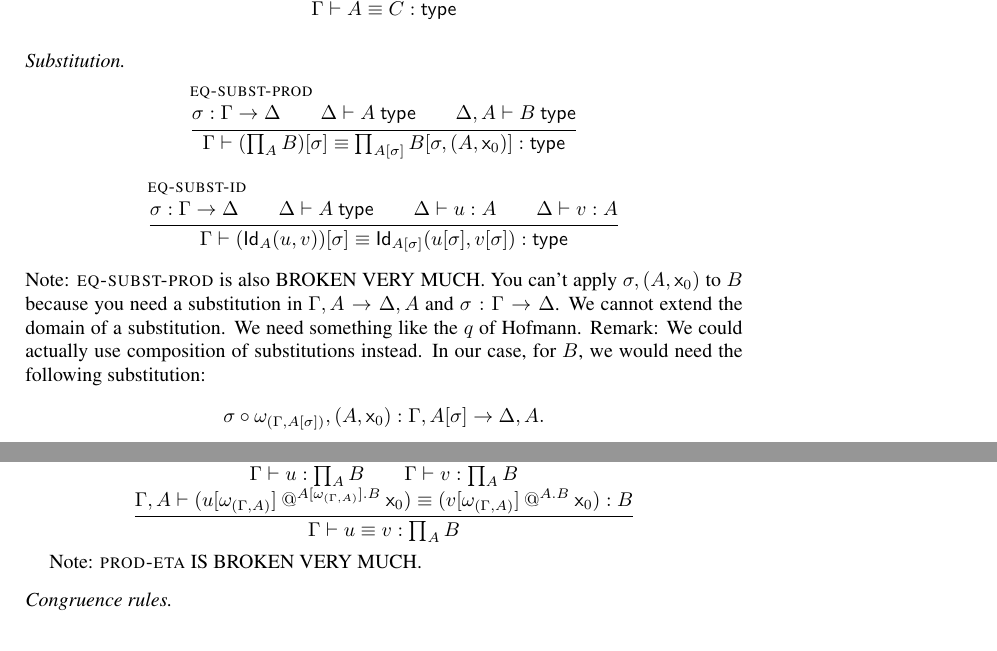
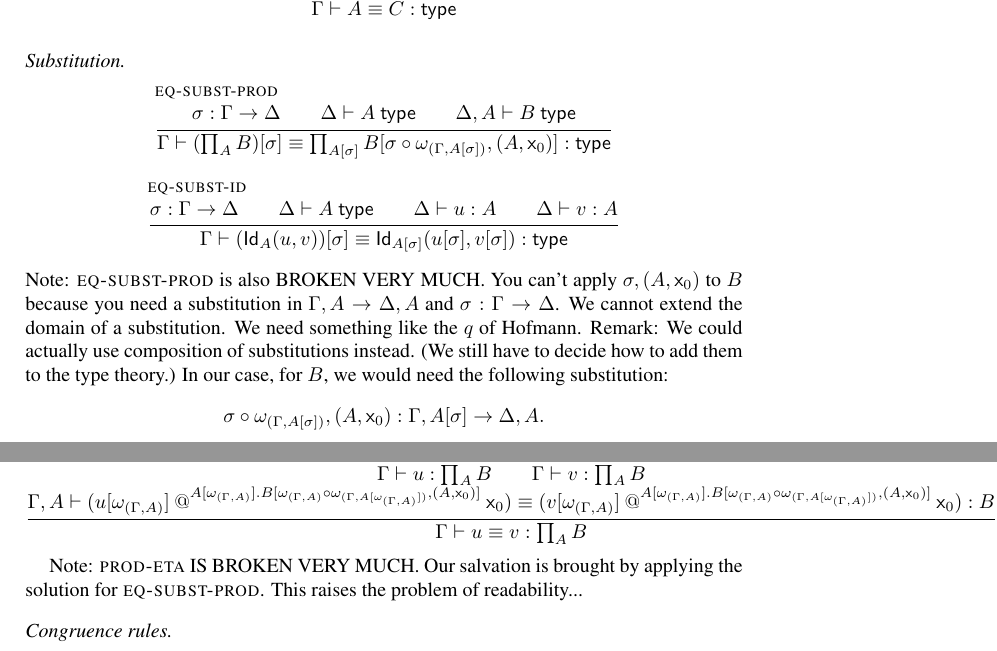
Before and after one commit to TheoWinterhalter/formal-type-theory, a LaTeX paper (main.tex, which reads tt.tex): two parts of pages 3 and 5 of 11, joined at a grey line, cut so that both start at the same text. Compiled offline with pdfLaTeX.

Commit message:
Apply solution — illegible

```diff
--- a/tt.tex
+++ b/tt.tex
@@ -275,7 +275,13 @@ so that we need not worry about whether $\A$ and $\subst{\A}{\sbid{\G}}$ are equ
   }
   {\eqtype{\G}
    {\subst{(\Prod{\x}{\A}{\B})}{\sbs}}
-   {\Prod{\y}{\subst{\A}{\sbs}}{\subst{\B}{\sbextend{\sbs}{\x}{\A}{\var{0}}}}}
+   {\Prod{\y}
+     {\subst{\A}{\sbs}}
+     {\subst{\B}
+       {\sbextend
+         {\sbs \circ \sbweak{\G}{\_}{\subst{\A}{\sbs}}}
+         {\_}{\A}{\var{0}}}}
+   }
   }
 
   \infer[\rl{eq-subst-id}]
@@ -296,6 +302,7 @@ need a substitution in $\ctxextend{\G}{\_}{\A} \to \ctxextend{\D}{\_}{\A}$
 and $\issubst{\sbs}{\G}{\D}$. We cannot extend the domain of a substitution.
 We need something like the $q$ of Hofmann.
 Remark: We could actually use composition of substitutions instead.
+(We still have to decide how to add them to the type theory.)
 In our case, for $\B$, we would need the following substitution:
 %
 \begin{equation*}
@@ -466,16 +473,38 @@ Here $\mathsf{UIP}(\A)$ is an abbreviation for what is written traditionally as
           {\subst{\uu}{\sbweak{\G}{\x}{\A}}}
           {\x}
           {\subst{\A}{\sbweak{\G}{\x}{\A}}}
-          {\B}
+          {\subst
+            {\B}
+            {\sbextend
+              {\sbweak{\G}{\x}{\A} \circ
+               \sbweak{\G}{\_}{\subst{\A}{\sbweak{\G}{\x}{\A}}}}
+              {\_}{\A}{\var{0}}
+            }
+          }
           {\var{0}})
       }
-      {(\app{\subst{\vv}{\sbweak{\G}{\x}{\A}}}{\x}{\A}{\B}{\var{0}})}
+      {(\app
+          {\subst{\vv}{\sbweak{\G}{\x}{\A}}}
+          {\x}
+          {\subst{\A}{\sbweak{\G}{\x}{\A}}}
+          {\subst
+            {\B}
+            {\sbextend
+              {\sbweak{\G}{\x}{\A} \circ
+               \sbweak{\G}{\_}{\subst{\A}{\sbweak{\G}{\x}{\A}}}}
+              {\_}{\A}{\var{0}}
+            }
+          }
+          {\var{0}})
+      }
       {\B}
   }
   {\eqterm{\G}{\uu}{\vv}{\Prod{\x}{\A}{\B}}}
 \end{mathpar}
 
 Note: $\rl{prod-eta}$ IS BROKEN VERY MUCH.
+Our salvation is brought by applying the solution for $\rl{eq-subst-prod}$.
+This raises the problem of readability...
 
 \subsubsection*{Congruence rules}
 
```
